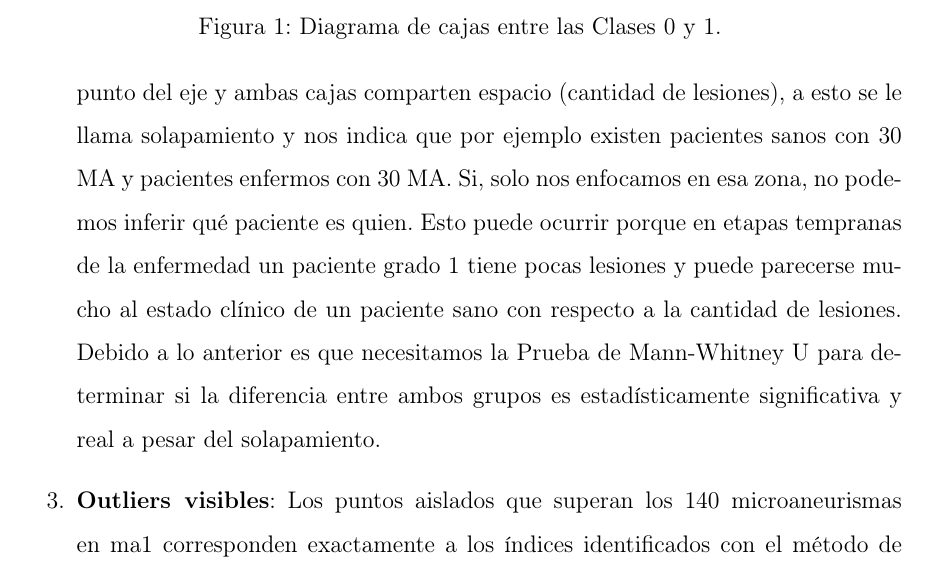
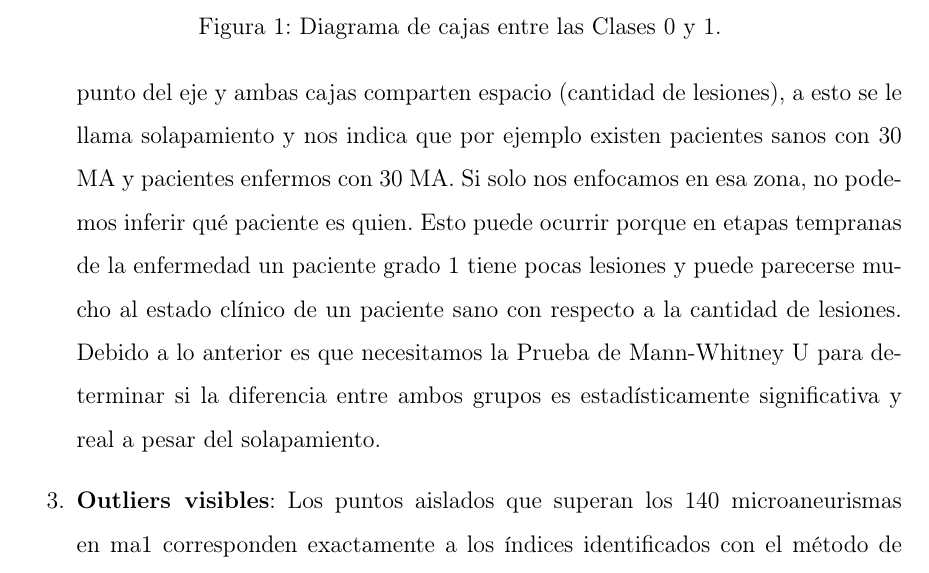
Before and after one commit to dmm-usach/lab-IC, a LaTeX document (informe/informe.tex, which reads informe/chapters/3-desarrollo.tex): part of page 22 of 41, cut so that both start at the same text. Compiled offline with pdfLaTeX.

Commit message:
avance del proyecto

```diff
--- a/informe/chapters/3-desarrollo.tex
+++ b/informe/chapters/3-desarrollo.tex
@@ -168,7 +168,7 @@ Los boxplots (o diagramas de caja) permiten comparar cómo se distribuyen los mi
 
 \begin{enumerate}
     \item \textbf{Clase 1 siempre por encima de Clase 0}: En todas las variables ma1 a ma6, las cajas naranjas (enfermos) están siempre por encima de las verdes (sanos). Los pacientes con retinopatía diabética presentan mayor conteo de microaneurismas en todos los niveles de confianza del detector.
-    \item \textbf{Solapamiento entre clases}: Si miramos el diagrama, veremos que en algún punto del eje y ambas cajas comparten espacio (cantidad de lesiones), a esto se le llama solapamiento y nos indica que por ejemplo existen pacientes sanos con 30 MA y pacientes enfermos con 30 MA. Si, solo nos enfocamos en esa zona, no podemos inferir qué paciente es quien. Esto puede ocurrir porque en etapas tempranas de la enfermedad un paciente grado 1 tiene pocas lesiones y puede parecerse mucho al estado clínico de un paciente sano con respecto a la cantidad de lesiones. Debido a lo anterior es que necesitamos la Prueba de Mann-Whitney U para determinar si la diferencia entre ambos grupos es estadísticamente significativa y real a pesar del solapamiento.
+    \item \textbf{Solapamiento entre clases}: Si miramos el diagrama, veremos que en algún punto del eje y ambas cajas comparten espacio (cantidad de lesiones), a esto se le llama solapamiento y nos indica que por ejemplo existen pacientes sanos con 30 MA y pacientes enfermos con 30 MA. Si solo nos enfocamos en esa zona, no podemos inferir qué paciente es quien. Esto puede ocurrir porque en etapas tempranas de la enfermedad un paciente grado 1 tiene pocas lesiones y puede parecerse mucho al estado clínico de un paciente sano con respecto a la cantidad de lesiones. Debido a lo anterior es que necesitamos la Prueba de Mann-Whitney U para determinar si la diferencia entre ambos grupos es estadísticamente significativa y real a pesar del solapamiento.
     \item \textbf{Outliers visibles}: Los puntos aislados que superan los 140 microaneurismas en ma1 corresponden exactamente a los índices identificados con el método de Tukey, todos pertenecientes a la Clase 1. Es importante recalcar que ambos grupos presentan valores atípicos (outliers); sin embargo, existe una diferencia cualitativa entre ellos. Los outliers del grupo con Retinopatía (Clase 1) no solo son más frecuentes, sino que alcanzan magnitudes significativamente superiores (superando los 140 microaneurismas en ma1). Por otro lado, la presencia de outliers en el grupo sano (Clase 0) sugiere la existencia de variabilidad biológica o casos en etapas subclínicas muy tempranas que, si bien son estadísticamente atípicos para su grupo, no alcanzan los niveles críticos observados en los grupos con enfermedad, por ende no se diagnosticó la enfermedad. Esto sucede en la variable ma1, ma5 y ma6, donde podemos observar los círculos arriba de las cajas verdes.
     \item \textbf{Reducción de dispersión hacia ma6}: Tanto las cajas verdes como las naranjas se hacen más pequeñas y bajas de ma1 a ma6, confirmando visualmente el patrón decreciente en ambos grupos a mayor nivel de confianza del algoritmo porque se detectan menos lesiones y por ende existe menos variabilidad.
 \end{enumerate}
```
Also changed, not shown: informe/informe.pdf.
